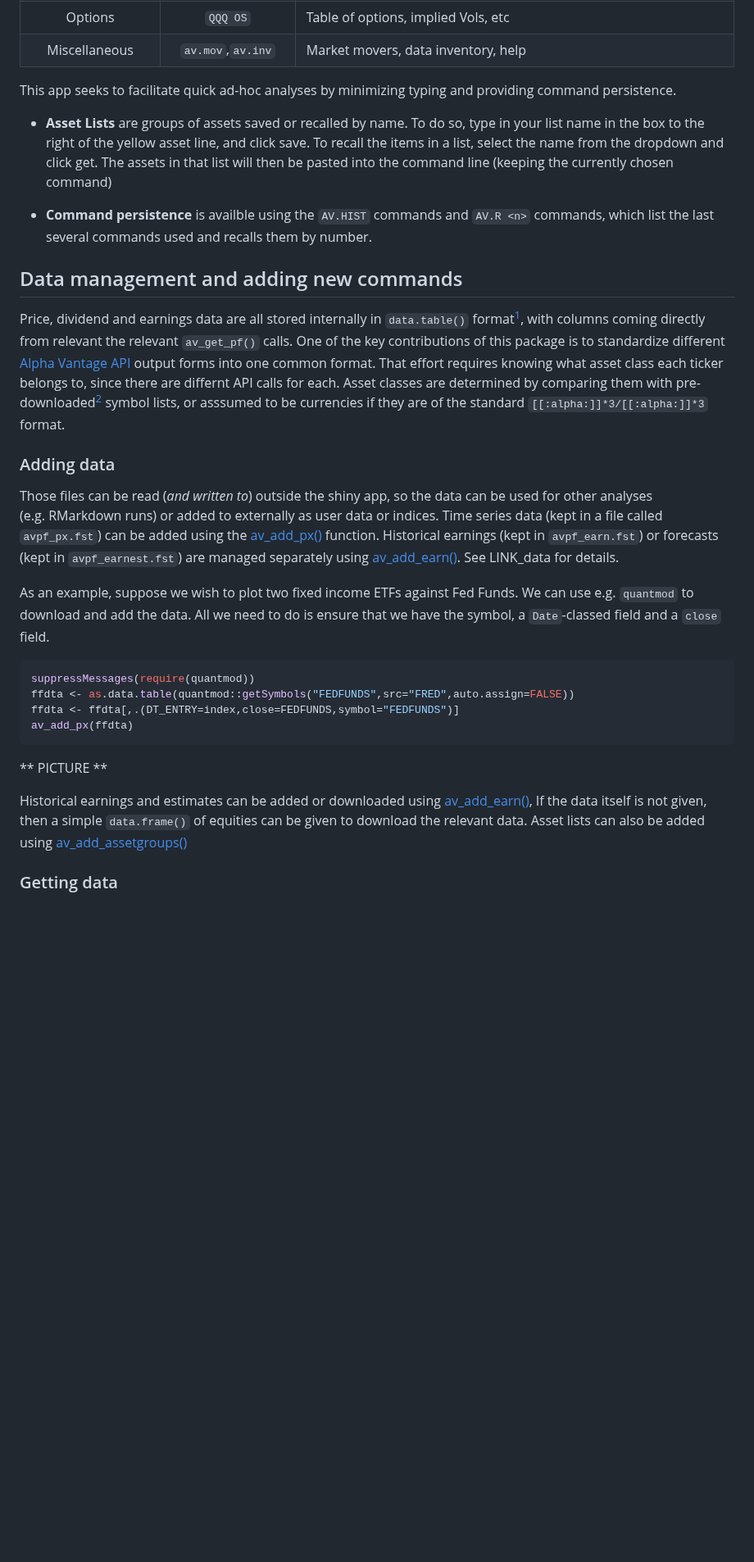
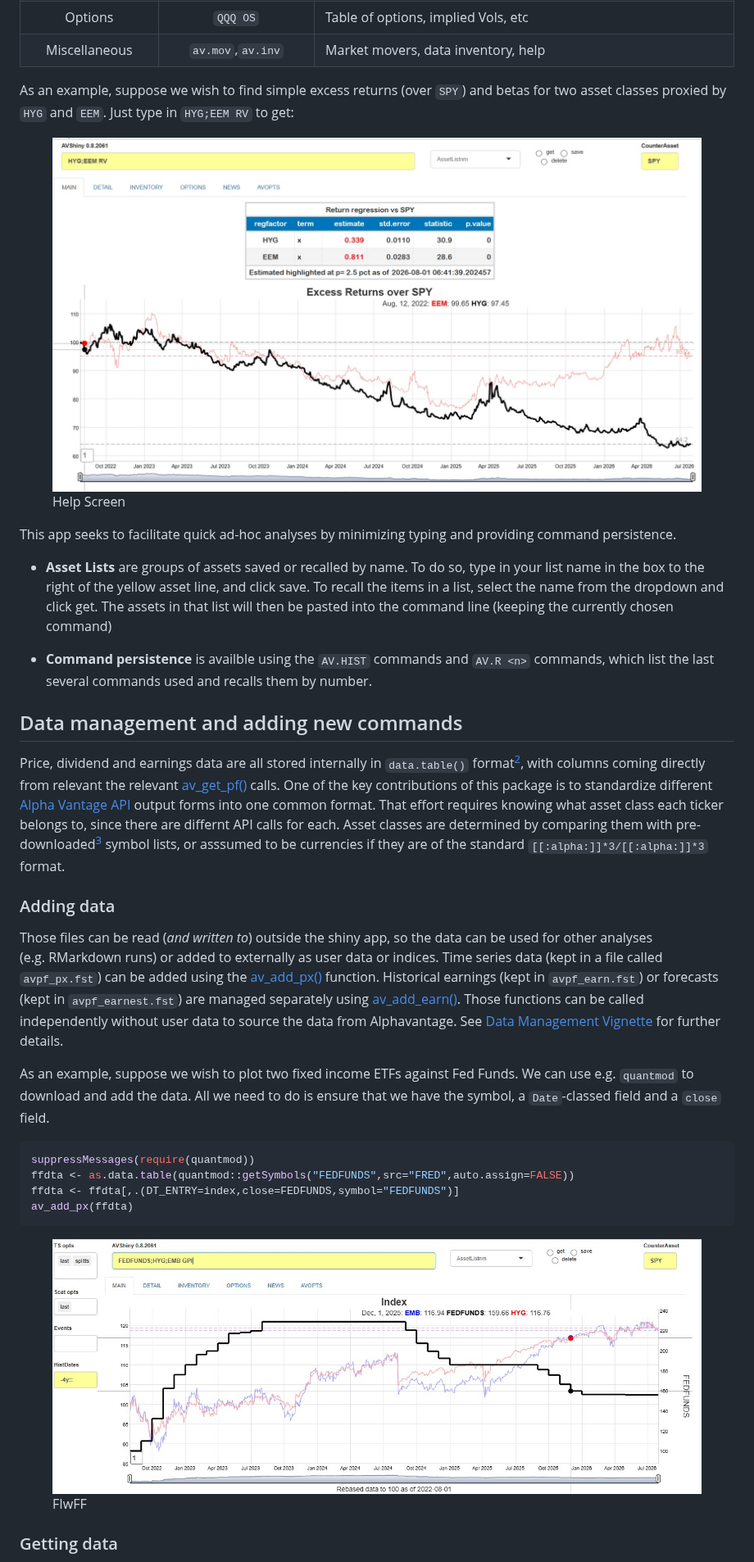
Before and after one commit to derekholmes0/alphavantagepf, a Markdown page: README.md, the part around one of its changes. Shown at 82% size. Rendered like a GitHub page; pictures changed too: man/figures/FIwFEDFUNDS.jpg (added), man/figures/eemhygrv.jpg (added); blank space fills up the shorter version.

````diff
--- a/README.md
+++ b/README.md
@@ -238,6 +252,15 @@ that
 | Ticker Search | `mining S` | Search on symbol or name |
 | Options | `QQQ OS` | Table of options, implied Vols, etc |
 | Miscellaneous | `av.mov`,`av.inv` | Market movers, data inventory, help |
+
+As an example, suppose we wish to find simple excess returns (over
+`SPY`) and betas for two asset classes proxied by `HYG` and `EEM`. Just
+type in `HYG;EEM RV` to get:
+
+<figure>
+<img src="man/figures/eemhygrv.jpg" alt="Help Screen" />
+<figcaption aria-hidden="true">Help Screen</figcaption>
+</figure>
 
 This app seeks to facilitate quick ad-hoc analyses by minimizing typing
 and providing command persistence.
@@ -259,14 +282,15 @@ and providing command persistence.
 ## Data management and adding new commands
 
 Price, dividend and earnings data are all stored internally in
-`data.table()` format[^1], with columns coming directly from relevant
-the relevant `av_get_pf()` calls. One of the key contributions of this
-package is to standardize different [Alpha Vantage
-API](https://www.alphavantage.co/) output forms into one common format.
-That effort requires knowing what asset class each ticker belongs to,
-since there are differnt API calls for each. Asset classes are
-determined by comparing them with pre-downloaded[^2] symbol lists, or
-asssumed to be currencies if they are of the standard
+`data.table()` format[^2], with columns coming directly from relevant
+the relevant
+[av_get_pf()](https://derekholmes0.github.io/alphavantagepf/reference/av_get_pf.html)
+calls. One of the key contributions of this package is to standardize
+different [Alpha Vantage API](https://www.alphavantage.co/) output forms
+into one common format. That effort requires knowing what asset class
+each ticker belongs to, since there are differnt API calls for each.
+Asset classes are determined by comparing them with pre-downloaded[^3]
+symbol lists, or asssumed to be currencies if they are of the standard
 `[[:alpha:]]*3/[[:alpha:]]*3` format.
 
 ### Adding data
@@ -279,9 +303,10 @@ called `avpf_px.fst`) can be added using the
 function. Historical earnings (kept in `avpf_earn.fst`) or forecasts
 (kept in `avpf_earnest.fst`) are managed separately using
 [av_add_earn()](https://derekholmes0.github.io/alphavantagepf/reference/av_add_earn.html).
-See
-<span style="background-color: #003366; color: #FFFFFF;">LINK_data</span>
-for details.
+Those functions can be called independently without user data to source
+the data from Alphavantage. See [Data Management
+Vignette](https://derekholmes0.github.io/alphavantagepf/articles/ShinyApp_Data_Management.html)
+for further details.
 
 As an example, suppose we wish to plot two fixed income ETFs against Fed
 Funds. We can use e.g. `quantmod` to download and add the data. All we
@@ -295,14 +320,10 @@ ffdta <- ffdta[,.(DT_ENTRY=index,close=FEDFUNDS,symbol="FEDFUNDS")]
 av_add_px(ffdta)
 ```
 
-\*\* PICTURE \*\*
-
-Historical earnings and estimates can be added or downloaded using
-[av_add_earn()](https://derekholmes0.github.io/alphavantagepf/reference/av_add_earn.html),
-If the data itself is not given, then a simple `data.frame()` of
-equities can be given to download the relevant data. Asset lists can
-also be added using
-[av_add_assetgroups()](https://derekholmes0.github.io/alphavantagepf/reference/av_add_assetgroups.html)
+<figure>
+<img src="man/figures/FIwFEDFUNDS.jpg" alt="FIwFF" />
+<figcaption aria-hidden="true">FIwFF</figcaption>
+</figure>
 
 ### Getting data
 
````
Also changed, not shown: other parts of README.md (+57 -44 lines), man/figures/InitialSetup.jpg, 13 other files.
